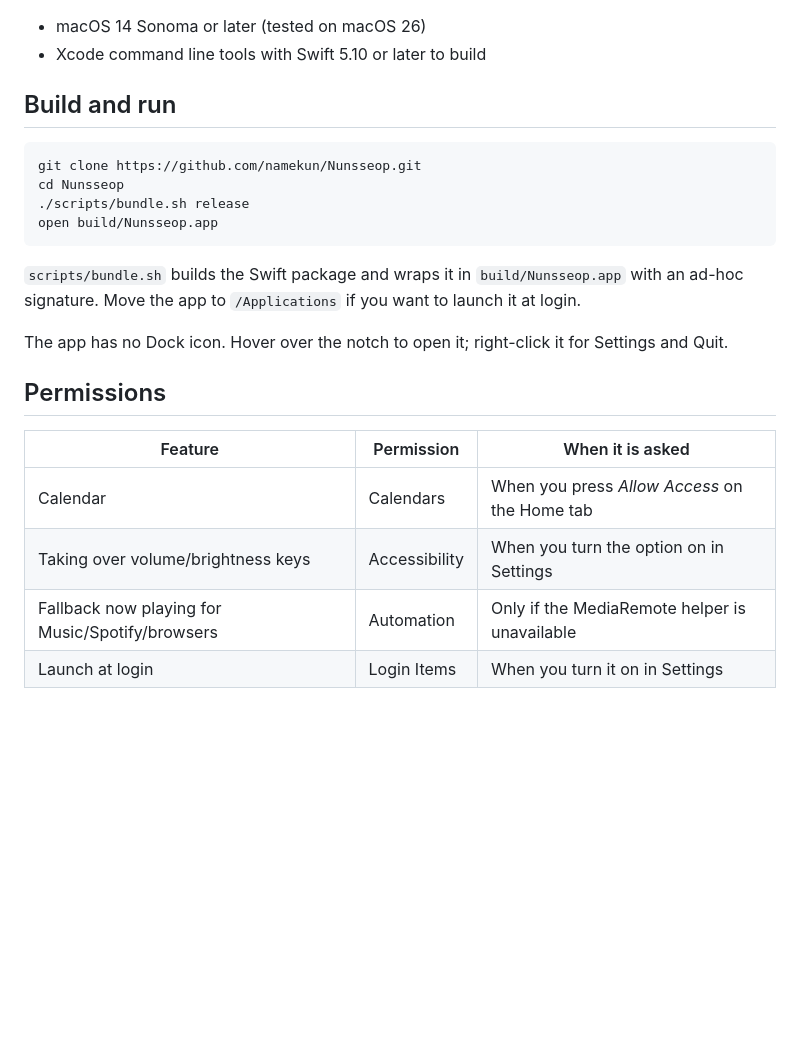
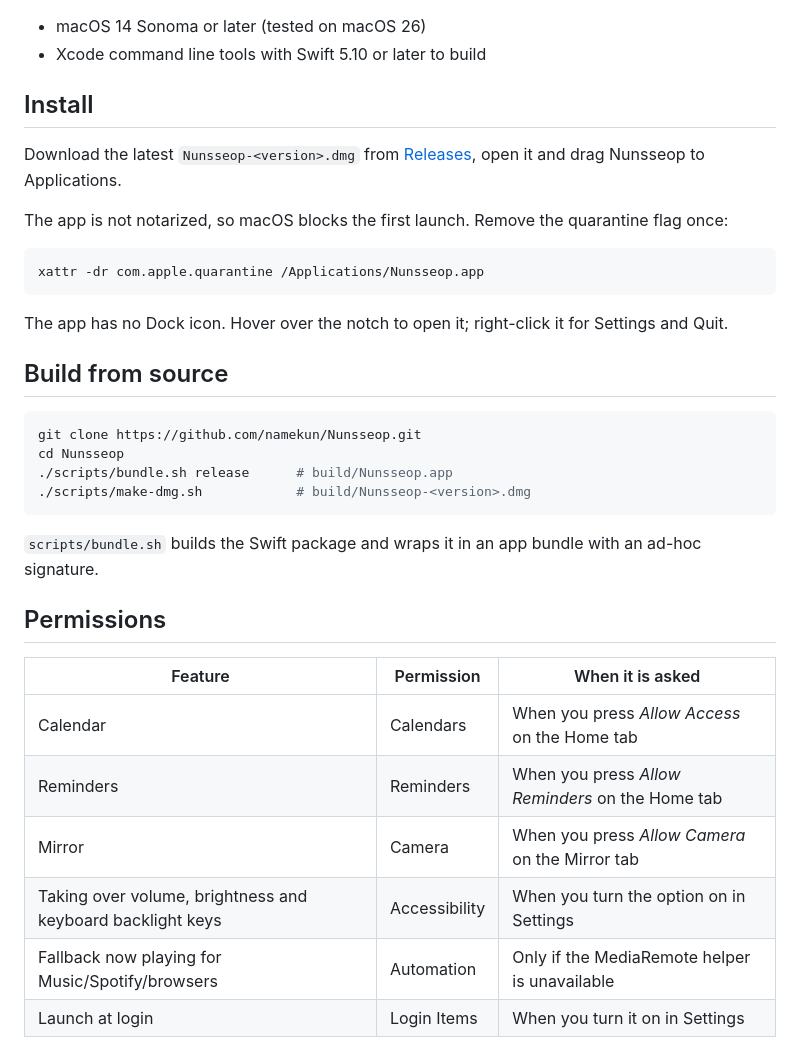
Before and after one commit to jaesungchris/Nunsseop, a Markdown page: README.md, the part around the change printed below. Rendered like a GitHub page; blank space fills up the shorter version.

````diff
--- a/README.md
+++ b/README.md
@@ -30,25 +37,37 @@ Screens without a notch get a pill at the top centre instead.
 - macOS 14 Sonoma or later (tested on macOS 26)
 - Xcode command line tools with Swift 5.10 or later to build
 
-## Build and run
+## Install
+
+Download the latest `Nunsseop-<version>.dmg` from [Releases](https://github.com/namekun/Nunsseop/releases), open it and drag Nunsseop to Applications.
+
+The app is not notarized, so macOS blocks the first launch. Remove the quarantine flag once:
+
+```sh
+xattr -dr com.apple.quarantine /Applications/Nunsseop.app
+```
+
+The app has no Dock icon. Hover over the notch to open it; right-click it for Settings and Quit.
+
+## Build from source
 
 ```sh
 git clone https://github.com/namekun/Nunsseop.git
 cd Nunsseop
-./scripts/bundle.sh release
-open build/Nunsseop.app
+./scripts/bundle.sh release      # build/Nunsseop.app
+./scripts/make-dmg.sh            # build/Nunsseop-<version>.dmg
 ```
 
-`scripts/bundle.sh` builds the Swift package and wraps it in `build/Nunsseop.app` with an ad-hoc signature. Move the app to `/Applications` if you want to launch it at login.
-
-The app has no Dock icon. Hover over the notch to open it; right-click it for Settings and Quit.
+`scripts/bundle.sh` builds the Swift package and wraps it in an app bundle with an ad-hoc signature.
 
 ## Permissions
 
 | Feature | Permission | When it is asked |
 | --- | --- | --- |
 | Calendar | Calendars | When you press *Allow Access* on the Home tab |
-| Taking over volume/brightness keys | Accessibility | When you turn the option on in Settings |
+| Reminders | Reminders | When you press *Allow Reminders* on the Home tab |
+| Mirror | Camera | When you press *Allow Camera* on the Mirror tab |
+| Taking over volume, brightness and keyboard backlight keys | Accessibility | When you turn the option on in Settings |
 | Fallback now playing for Music/Spotify/browsers | Automation | Only if the MediaRemote helper is unavailable |
 | Launch at login | Login Items | When you turn it on in Settings |
 
````
Also changed, not shown: other parts of README.md (+29 -15 lines), docs/images/home.png, docs/images/shelf.png (added), 1 other file.
